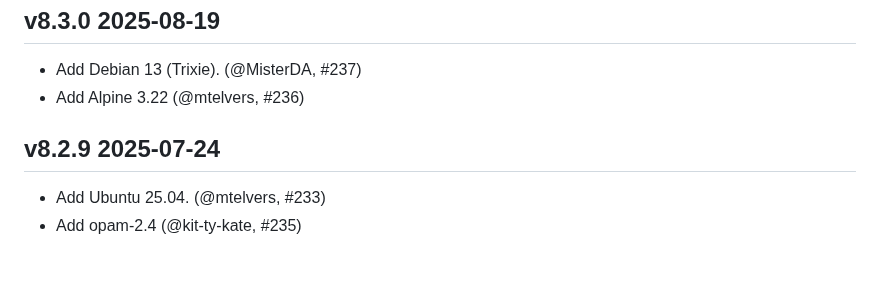
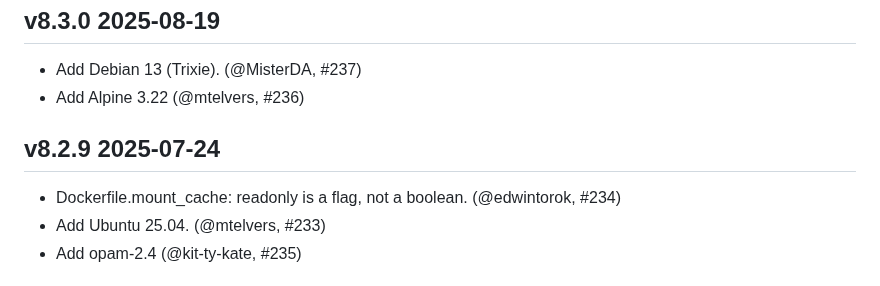
Before and after one commit to ocurrent/ocaml-dockerfile, a Markdown page: CHANGES.md, the part around the change. Rendered like a GitHub page.

Commit message:
Update CHANGES.md prior to release

```diff
--- a/CHANGES.md
+++ b/CHANGES.md
@@ -39,6 +39,7 @@ v8.3.0 2025-08-19
 v8.2.9 2025-07-24
 -----------------
 
+- Dockerfile.mount_cache: readonly is a flag, not a boolean. (@edwintorok, #234)
 - Add Ubuntu 25.04. (@mtelvers, #233)
 - Add opam-2.4 (@kit-ty-kate, #235)
 
```
